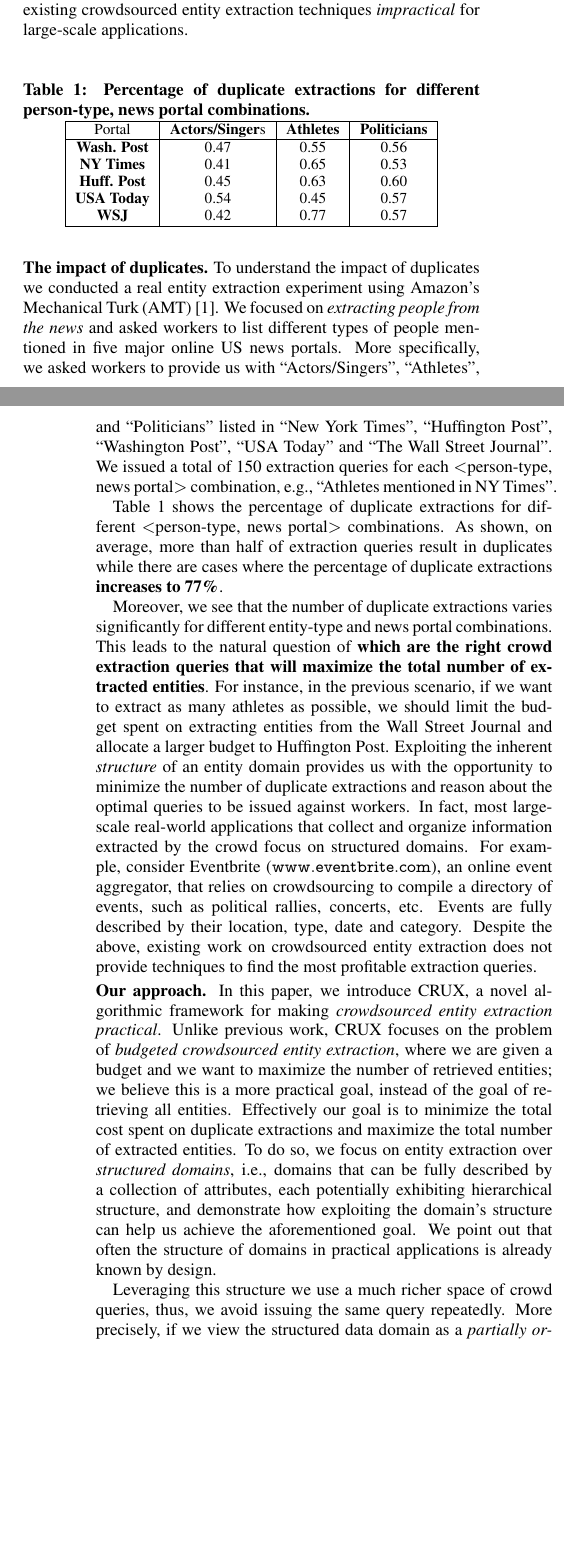
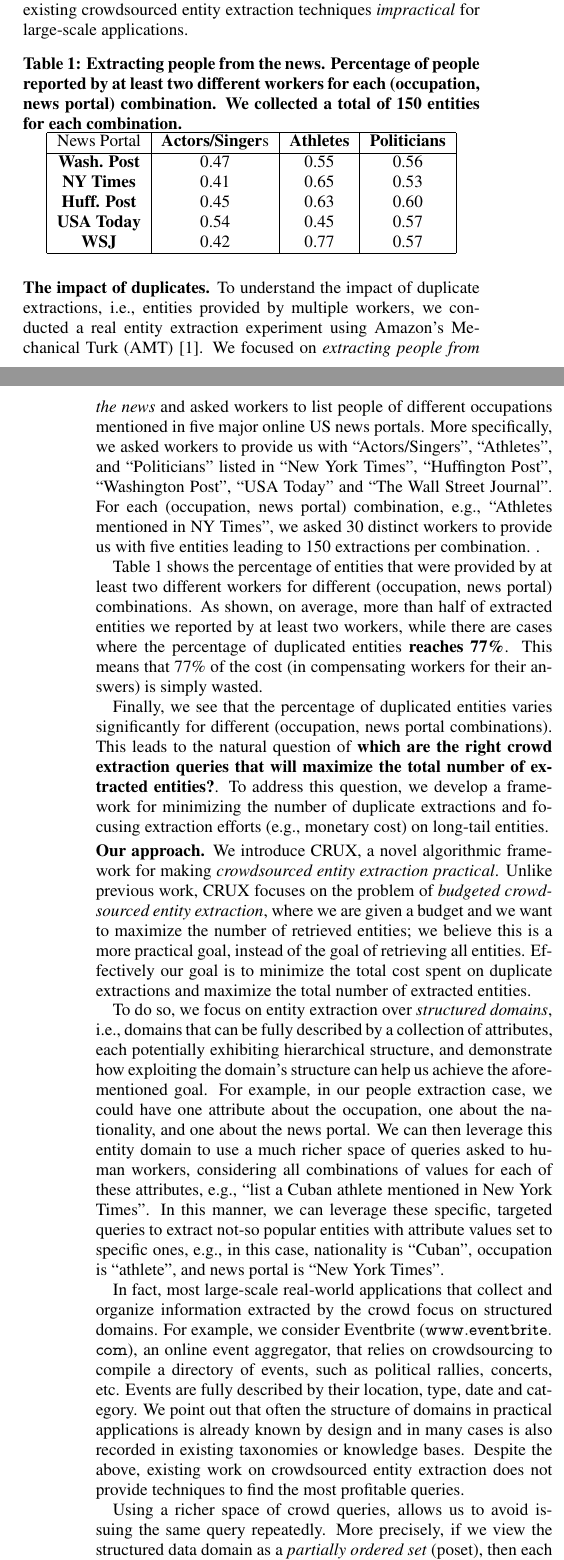
Before and after one commit to thodrek/CrowdGatheKDD, a LaTeX paper (crowd_hierarchies_kdd.tex, which reads sections/intro_new.tex): two parts of the columns of pages 1 and 2 of 14, joined at a grey line, cut so that both start at the same text, the shorter picture padded with empty space. Compiled offline with pdfLaTeX.

Commit message:
changes up to section 4

```diff
--- a/sections/intro_new.tex
+++ b/sections/intro_new.tex
@@ -15,14 +15,13 @@ Structured data repositories, such as knowledge bases, taxono\-mies, and hierarc
 In the recent past, {\em crowdsourcing} has proven effective to gather structured data on demand~\cite{franklin:2011,deco, trushkowsky:2013, amsterdamer:2014, park:2014, kondredi:2014}. While automated mechanisms miss out on the {\em long-tail} data, crowdsourcing entity extraction has been shown to be capable of extracting data from the long-tail~\cite{trushkowsky:2013}. Prior work on this problem focuses on asking the same extraction query repeatedly to workers and studies the problem of determining when to stop the extraction process~\cite{trushkowsky:2013}. For example, given the task of collecting all modern philosophers, current techniques focus on asking workers to ``list one modern philosopher'' repeatedly until a certain desired degree of completeness is achieved.
 
 However, while the previous work demonstrated that it is indeed possible to use crowds to extract entities, asking only one query to workers until completion means that the scheme will lead to the same entities---i.e., the popular ones---being repeatedly extracted by workers, while the not-so-popular ones will either never be extracted or only be extracted after a very long time. For example, the famous philosopher Bertrand Russell may be provided significantly more times than the less popular Greek-French philosopher Cornelios Castoriadis. This phenomenon, i.e., the skewed popularity of entities, can lead to increased duplicate extractions, rendering existing crowdsourced entity extraction techniques {\em impractical} for large-scale applications.
-
 \begin{table}[h]
-\small \center
-\caption{Percentage of duplicate extractions for different person-type, news portal combinations.}
+\vspace{-10pt}\center
+\caption{Extracting people from the news. Percentage of people reported by at least two different workers for each (occupation, news portal) combination. We collected a total of 150 entities for each combination.}
 \label{tab:duplicates}
 \begin{tabular}{|c|c|c|c|c|}
 \hline
-Portal & {\bf Actors/Singer}s & {\bf Athletes} & \textbf{Politicians}\\ \hline
+News Portal & {\bf Actors/Singer}s & {\bf Athletes} & \textbf{Politicians}\\ \hline
 {\bf Wash. Post} & 0.47 & 0.55 & 0.56 \\
 {\bf NY Times} & 0.41& 0.65 & 0.53 \\
 {\bf Huff. Post} & 0.45 & 0.63 & 0.60 \\
@@ -32,15 +31,19 @@ Portal & {\bf Actors/Singer}s & {\bf Athletes} & \textbf{Politicians}\\ \hline
 \end{tabular}
 \end{table}
 
-\vspace{2pt}\noindent\textbf{The impact of duplicates.} To understand the impact of duplicates we conducted a real entity extraction experiment using Amazon's Mechanical Turk (AMT)~\cite{mturk}. We focused on {\em extracting people from the news} and asked workers to list different types of people mentioned in five major online US news portals. More specifically, we asked workers to provide us with ``Actors/Singers'', ``Athletes'', and ``Politicians'' listed in ``New York Times'', ``Huffington Post'', ``Washington Post'', ``USA  Today'' and ``The Wall Street Journal''. We issued a total of 150 extraction queries for each $<$person-type, news portal$>$ combination, e.g., ``Athletes mentioned in NY Times''.
+\vspace{2pt}\noindent\textbf{The impact of duplicates.} To understand the impact of duplicate extractions, i.e., entities provided by multiple workers, we conducted a real entity extraction experiment using Amazon's Mechanical Turk (AMT)~\cite{mturk}. We focused on {\em extracting people from the news} and asked workers to list people of different occupations mentioned in five major online US news portals. More specifically, we asked workers to provide us with ``Actors/Singers'', ``Athletes'', and ``Politicians'' listed in ``New York Times'', ``Huffington Post'', ``Washington Post'', ``USA  Today'' and ``The Wall Street Journal''. For each (occupation, news portal) combination, e.g., ``Athletes mentioned in NY Times'', we asked 30 distinct workers to provide us with five entities leading to 150 extractions per combination. .
 
-\Cref{tab:duplicates} shows the percentage of duplicate extractions for different $<$person-type, news portal$>$ combinations. As shown, on average, more than half of extraction queries result in duplicates while there are cases where the percentage of duplicate extractions {\bf increases to 77\%}.
+\Cref{tab:duplicates} shows the percentage of entities that were provided by at least two different workers for different (occupation, news portal) combinations. As shown, on average, more than half of extracted entities we reported by at least two workers, while there are cases where the percentage of duplicated entities {\bf reaches 77\%}. This means that 77\% of the cost (in compensating workers for their answers) is simply wasted.
 
-Moreover, we see that the number of duplicate extractions varies significantly for different entity-type and news portal combinations. This leads to the natural question of {\bf which are the right crowd extraction queries that will maximize the total number of extracted entities}. For instance, in the previous scenario, if we want to extract as many athletes as possible, we should limit the budget spent on extracting entities from the Wall Street Journal and allocate a larger budget to Huffington Post. Exploiting the inherent {\em structure} of an entity domain provides us with the opportunity to minimize the number of duplicate extractions and reason about the optimal queries to be issued against workers. In fact, most large-scale real-world applications that collect and organize information extracted by the crowd focus on structured domains. For example, consider Eventbrite~(\url{www.eventbrite.com}), an online event aggregator, that relies on crowdsourcing to compile a directory of events, such as political rallies, concerts, etc. Events are fully described by their location, type, date and category. Despite the above, existing work on crowdsourced entity extraction does not provide techniques to find the most profitable extraction queries.
+Finally, we see that the percentage of duplicated entities varies significantly for different (occupation, news portal combinations). This leads to the natural question of {\bf which are the right crowd extraction queries that will maximize the total number of extracted entities?}. To address this question, we develop a framework for minimizing the number of duplicate extractions and focusing  extraction efforts (e.g., monetary cost) on long-tail entities.
 
-\vspace{2pt}\noindent\textbf{Our approach.} In this paper, we introduce CRUX, a novel algorithmic framework for making {\em  crowdsourced entity extraction practical}. Unlike previous work, CRUX focuses on the problem of {\em budgeted crowdsourced entity extraction}, where we are given a budget and we want to maximize the number of retrieved entities; we believe this is a more practical goal, instead of the goal of retrieving all entities.  Effectively our goal is to minimize the total cost spent on duplicate extractions and maximize the total number of extracted entities. To do so, we focus on entity extraction over {\em structured domains}, i.e., domains that can be fully described by a collection of attributes, each potentially exhibiting hierarchical structure, and demonstrate how exploiting the domain's structure can help us achieve the aforementioned goal. We point out that often the structure of domains in practical applications is already known by design.
+\vspace{2pt}\noindent\textbf{Our approach.} We introduce CRUX, a novel algorithmic framework for making {\em  crowdsourced entity extraction practical}. Unlike previous work, CRUX focuses on the problem of {\em budgeted crowdsourced entity extraction}, where we are given a budget and we want to maximize the number of retrieved entities; we believe this is a more practical goal, instead of the goal of retrieving all entities.  Effectively our goal is to minimize the total cost spent on duplicate extractions and maximize the total number of extracted entities.
 
-Leveraging this structure we use a much richer space of crowd queries, thus, we avoid issuing the same query repeatedly. More precisely, if we view the structured data domain as a \emph{partially ordered set} (poset), then each query can be mapped to a node in the graph describing its topology. This allows for more targeted queries, e.g., ``list a Greek modern philosopher'', and enables us to explore a larger space of entities effectively by focusing on diverse and potentially disjoint groups of entities. Moreover, we extend typical crowd queries to also include an {\em exclude list}, e.g., ``list a modern -philosopher that is not Bertrand Russell''. Both aforementioned approaches allow us to effectively reduce the number of duplicate extractions and enable us to extract more entities from the underlying domain (see \Cref{sec:exps}).
+To do so, we focus on entity extraction over {\em structured domains}, i.e., domains that can be fully described by a collection of attributes, each potentially exhibiting hierarchical structure, and demonstrate how exploiting the domain's structure can help us achieve the aforementioned goal. For example, in our people extraction case, we could have one attribute about the occupation, one about the nationality, and one about the news portal. We can then leverage this entity domain to use a much richer space of queries asked to human workers, considering all combinations of values for each of these attributes, e.g., ``list a Cuban athlete mentioned in New York Times''. In this manner, we can leverage these specific, targeted queries to extract not-so popular entities with attribute values set to specific ones, e.g., in this case, nationality is ``Cuban'', occupation is ``athlete'', and news portal is ``New York Times''.
+
+In fact, most large-scale real-world applications that collect and organize information extracted by the crowd focus on structured domains. For example, we consider Eventbrite~(\url{www.eventbrite.com}), an online event aggregator, that relies on crowdsourcing to compile a directory of events, such as political rallies, concerts, etc. Events are fully described by their location, type, date and category. We point out that often the structure of domains in practical applications is already known by design and in many cases is also recorded in existing taxonomies or knowledge bases. Despite the above, existing work on crowdsourced entity extraction does not provide techniques to find the most profitable queries.
+
+Using a richer space of crowd queries, allows us to avoid issuing the same query repeatedly. More precisely, if we view the structured data domain as a \emph{partially ordered set} (poset), then each query can be mapped to a node in the graph describing its topology. This allows for more targeted queries, e.g., ``list a Greek modern philosopher'', and enables us to explore a larger space of entities effectively by focusing on diverse and potentially disjoint groups of entities. Moreover, we extend typical crowd queries to also include an {\em exclude list}, e.g., ``list a modern philosopher that is not Bertrand Russell''. Both aforementioned approaches allow us to effectively reduce the number of duplicate extractions and enable us to extract more entities from the underlying domain (see \Cref{sec:exps}).
 
 The ability to ask richer queries comes with a host of new challenges. First, we need to address the fundamental question: {\em Which is the most profitable query to issue next?}. For this, we propose a collection of  statistical techniques for estimating the {\em gain} of further queries, i.e., the number of new distinct entities extracted, for any node in the poset. Our techniques make use of the extracted entities by previously issued queries to derive accurate estimates for new queries corresponding to the nodes of the poset.
 
```
Also changed, not shown: crowd_hierarchies_kdd.tex (+1 -1 lines), sections/exps.tex (+3 -3 lines), sections/gainestimators.tex (+1 -1 lines), sections/solving.tex (+5 -7 lines).
